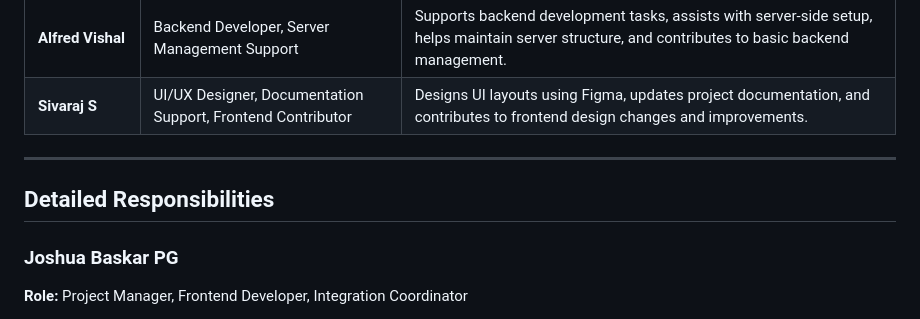
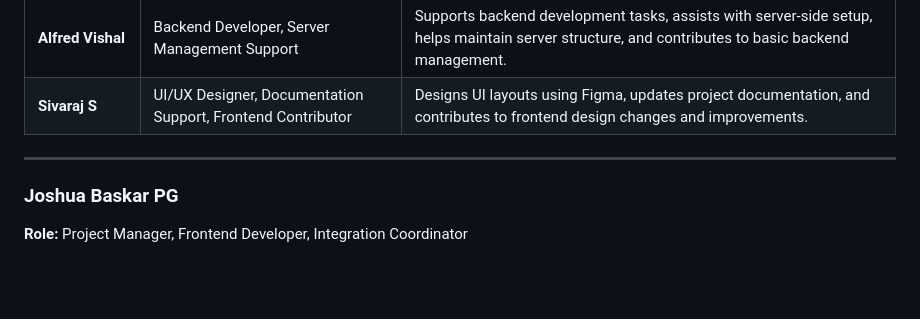
Before and after one commit to jbmsacps-stack/Karthificial-Website, a Markdown page: documentation/ROLES.md, the part around the change. Rendered like a GitHub page; blank space fills up the shorter version.

Commit message:
Remove 'Detailed Responsibilities' section from ROLES.md
Removed the 'Detailed Responsibilities' section from the roles documentation.

```diff
--- a/documentation/ROLES.md
+++ b/documentation/ROLES.md
@@ -7,8 +7,6 @@
 | **Sivaraj S** | UI/UX Designer, Documentation Support, Frontend Contributor | Designs UI layouts using Figma, updates project documentation, and contributes to frontend design changes and improvements. |
 
 ---
-
-## Detailed Responsibilities
 
 ### Joshua Baskar PG
 **Role:** Project Manager, Frontend Developer, Integration Coordinator
```
